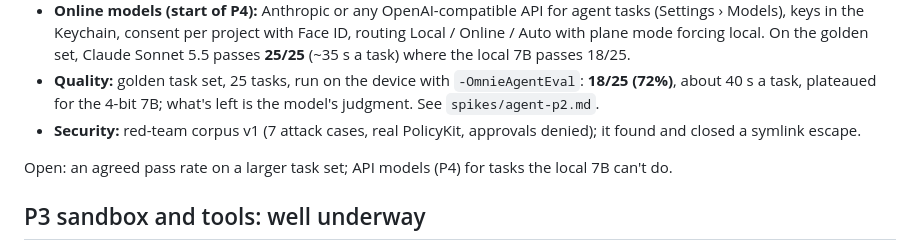
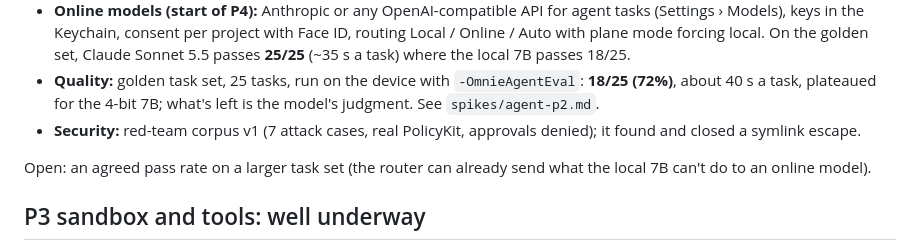
Before and after one commit to wckdboy/omnie-dev, a Markdown page: docs/STATUS.md, the part around the change. Rendered like a GitHub page.

Commit message:
STATUS: online models are in; what's open for P2
Assisted-by: claude-opus-5-5

Co-Authored-By: Claude Opus 5.5 <noreply@anthropic.com>
Signed-off-by: wckdboy <boy@wckd.cc>

```diff
--- a/docs/STATUS.md
+++ b/docs/STATUS.md
@@ -29,7 +29,7 @@ Open from the P1 bar: your hands-on editor checks; cloning from forges other tha
 - **Quality:** golden task set, 25 tasks, run on the device with `-OmnieAgentEval`: **18/25 (72%)**, about 40 s a task, plateaued for the 4-bit 7B; what's left is the model's judgment. See `spikes/agent-p2.md`.
 - **Security:** red-team corpus v1 (7 attack cases, real PolicyKit, approvals denied); it found and closed a symlink escape.
 
-Open: an agreed pass rate on a larger task set; API models (P4) for tasks the local 7B can't do.
+Open: an agreed pass rate on a larger task set (the router can already send what the local 7B can't do to an online model).
 
 ## P3 sandbox and tools: well underway
 
```
